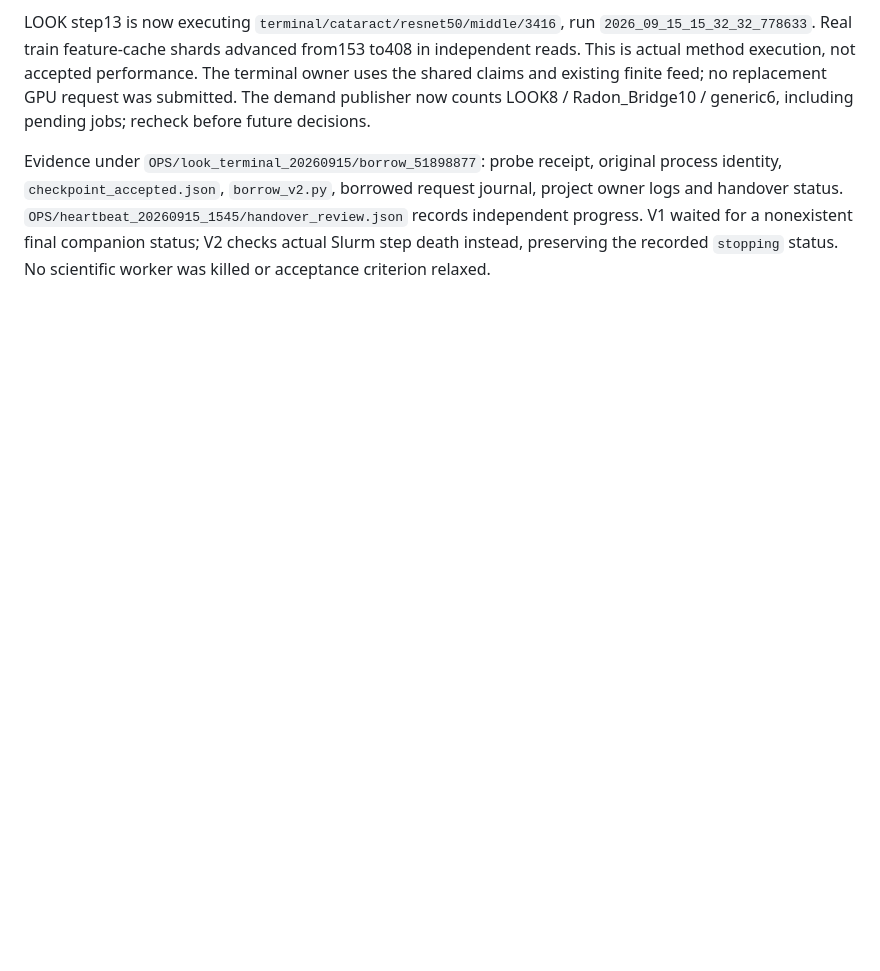
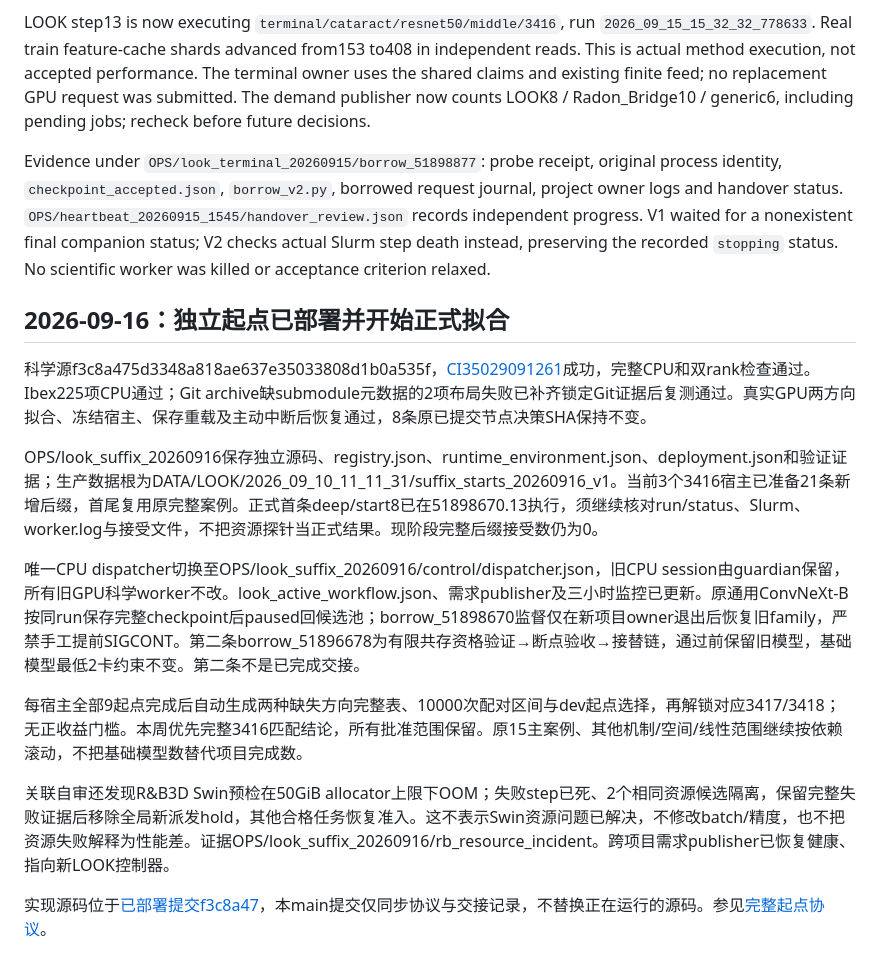
Before and after one commit to souray0410/LOOK, a Markdown page: docs/handoff/README.md, the part around the change. Rendered like a GitHub page; blank space fills up the shorter version.

Commit message:
Document deployed independent LOOK starts and acceptance evidence

```diff
--- a/docs/handoff/README.md
+++ b/docs/handoff/README.md
@@ -186,3 +186,18 @@ project owner logs and handover status. `OPS/heartbeat_20260915_1545/handover_re
 records independent progress. V1 waited for a nonexistent final companion status;
 V2 checks actual Slurm step death instead, preserving the recorded `stopping` status.
 No scientific worker was killed or acceptance criterion relaxed.
+
+
+## 2026-09-16：独立起点已部署并开始正式拟合
+
+科学源f3c8a475d3348a818ae637e35033808d1b0a535f，[CI35029091261](https://github.com/souray0410/LOOK/actions/runs/35029091261)成功，完整CPU和双rank检查通过。Ibex225项CPU通过；Git archive缺submodule元数据的2项布局失败已补齐锁定Git证据后复测通过。真实GPU两方向拟合、冻结宿主、保存重载及主动中断后恢复通过，8条原已提交节点决策SHA保持不变。
+
+OPS/look_suffix_20260916保存独立源码、registry.json、runtime_environment.json、deployment.json和验证证据；生产数据根为DATA/LOOK/2026_09_10_11_11_31/suffix_starts_20260916_v1。当前3个3416宿主已准备21条新增后缀，首尾复用原完整案例。正式首条deep/start8已在51898670.13执行，须继续核对run/status、Slurm、worker.log与接受文件，不把资源探针当正式结果。现阶段完整后缀接受数仍为0。
+
+唯一CPU dispatcher切换至OPS/look_suffix_20260916/control/dispatcher.json，旧CPU session由guardian保留，所有旧GPU科学worker不改。look_active_workflow.json、需求publisher及三小时监控已更新。原通用ConvNeXt-B按同run保存完整checkpoint后paused回候选池；borrow_51898670监督仅在新项目owner退出后恢复旧family，严禁手工提前SIGCONT。第二条borrow_51896678为有限共存资格验证→断点验收→接替链，通过前保留旧模型，基础模型最低2卡约束不变。第二条不是已完成交接。
+
+每宿主全部9起点完成后自动生成两种缺失方向完整表、10000次配对区间与dev起点选择，再解锁对应3417/3418；无正收益门槛。本周优先完整3416匹配结论，所有批准范围保留。原15主案例、其他机制/空间/线性范围继续按依赖滚动，不把基础模型数替代项目完成数。
+
+关联自审还发现R&B3D Swin预检在50GiB allocator上限下OOM；失败step已死、2个相同资源候选隔离，保留完整失败证据后移除全局新派发hold，其他合格任务恢复准入。这不表示Swin资源问题已解决，不修改batch/精度，也不把资源失败解释为性能差。证据OPS/look_suffix_20260916/rb_resource_incident。跨项目需求publisher已恢复健康、指向新LOOK控制器。
+
+实现源码位于[已部署提交f3c8a47](https://github.com/souray0410/LOOK/tree/f3c8a475d3348a818ae637e35033808d1b0a535f)，本main提交仅同步协议与交接记录，不替换正在运行的源码。参见[完整起点协议](../suffix_starts_20260916.zh-CN.md)。
```
Also changed, not shown: docs/suffix_starts_20260916.zh-CN.md (added, +36 -0 lines).
